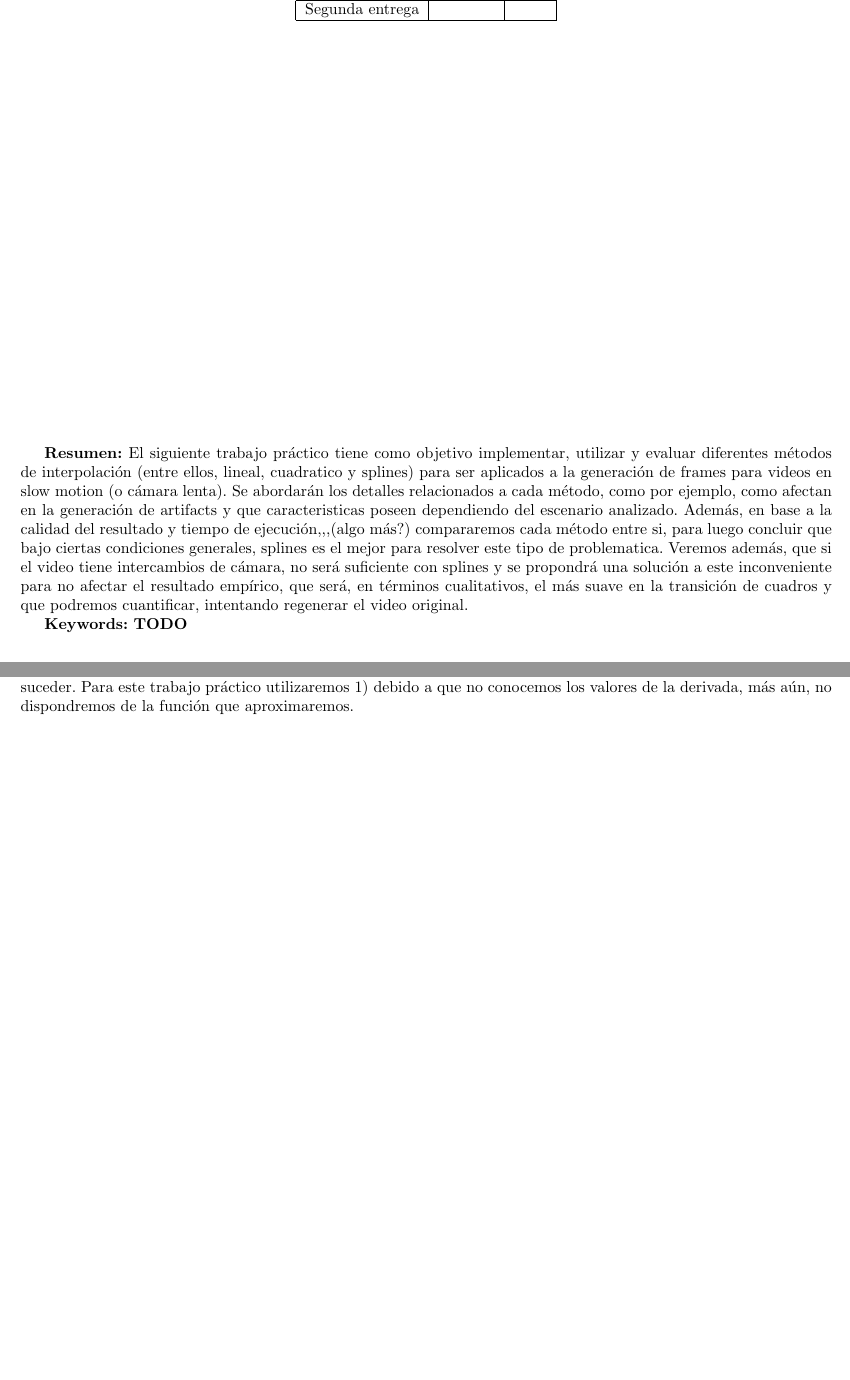
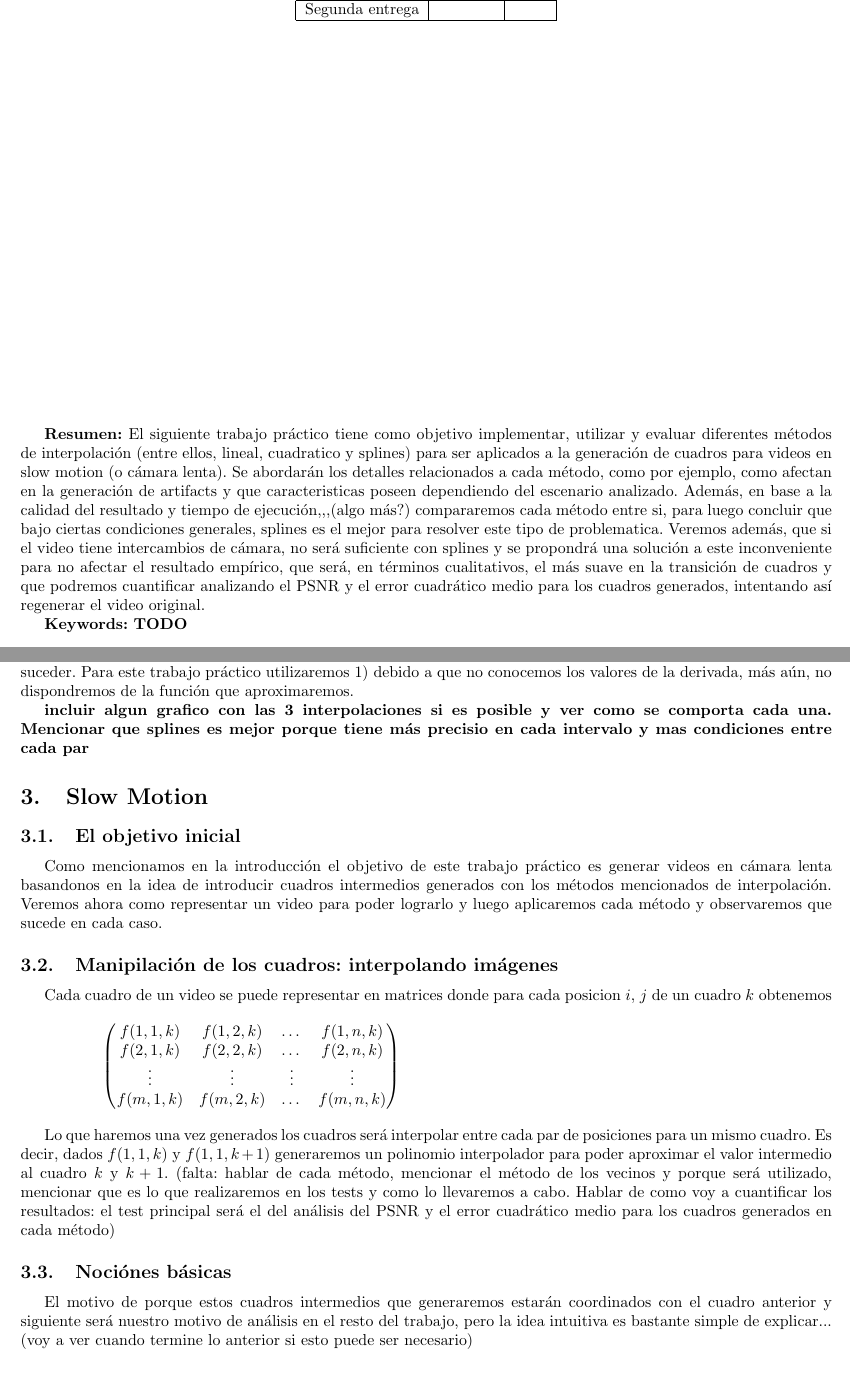
Before and after one commit to mbaigorria/metnum, a LaTeX document (tp3/docs/informe.tex, which reads tp3/docs/desarrollo.tex): two parts of pages 1 and 7 of 12, joined at a grey line, cut so that both start at the same text. Compiled offline with pdfLaTeX.

Commit message:
slow motion

```diff
--- a/tp3/docs/desarrollo.tex
+++ b/tp3/docs/desarrollo.tex
@@ -134,3 +134,34 @@ Dada una función $f$ definida en $[a, b]$ y los puntos $a = x_0 < x_1 \dots < x
 \end{enumerate}
 
 Como se menciona, se necesita cumplir con una de las dos condiciones de (\ref{eq:s6}), en particular 2) dará como resultado una aproximación más precisa de la función real dado que estamos utilizando más información de la misma, pero para ello necesitaremos conocer los valores de la derivada de la función en esos puntos y esto en general no suele suceder. Para este trabajo práctico utilizaremos 1) debido a que no conocemos los valores de la derivada, más aún, no dispondremos de la función que aproximaremos.
+
+\textbf{incluir algun grafico con las 3 interpolaciones si es posible y ver como se comporta cada una. Mencionar que splines es mejor porque tiene más precisio en cada intervalo y mas condiciones entre cada par}
+
+\section{Slow Motion}
+
+\subsection{El objetivo inicial}
+
+Como mencionamos en la introducción el objetivo de este trabajo práctico es generar videos en cámara lenta basandonos en la idea de introducir cuadros intermedios generados con los métodos mencionados de interpolación. Veremos ahora como representar un video para poder lograrlo y luego aplicaremos cada método y observaremos que sucede en cada caso.
+
+\subsection{Manipilación de los cuadros: interpolando imágenes}
+Cada cuadro de un video se puede representar en matrices donde para cada posicion $i$, $j$ de un cuadro $k$ obtenemos
+
+\vspace{4mm}
+
+$
+\hspace{1.3cm}
+     \begin{pmatrix}
+      f(1, 1, k) & f(1, 2, k) & \dots & f(1, n, k) \\
+	  f(2, 1, k) & f(2, 2, k) & \dots & f(2, n, k) \\
+	  \vdots & \vdots & \vdots & \vdots \\
+	  f(m, 1, k) & f(m, 2, k) & \dots & f(m, n, k) \\
+     \end{pmatrix}
+$
+
+\vspace{4mm}
+
+Lo que haremos una vez generados los cuadros será interpolar entre cada par de posiciones para un mismo cuadro. Es decir, dados $f(1, 1, k)$ y $f(1, 1, k+1)$ generaremos un polinomio interpolador para poder aproximar el valor intermedio al cuadro $k$ y $k+1$. (falta: hablar de cada método, mencionar el método de los vecinos y porque será utilizado, mencionar que es lo que realizaremos en los tests y como lo llevaremos a cabo. Hablar de como voy a cuantificar los resultados: el test principal será el del análisis del PSNR y el error cuadrático medio para los cuadros generados en cada método)
+
+\subsection{Nociónes básicas}
+
+El motivo de porque estos cuadros intermedios que generaremos estarán coordinados con el cuadro anterior y siguiente será nuestro motivo de análisis en el resto del trabajo, pero la idea intuitiva es  bastante simple de explicar... (voy a ver cuando termine lo anterior si esto puede ser necesario)
--- a/tp3/docs/informe.tex
+++ b/tp3/docs/informe.tex
@@ -105,7 +105,7 @@ Segunda entrega &         &      \\ \hline
 
 \vfill
 \textbf{Resumen:}
-El siguiente trabajo práctico tiene como objetivo implementar, utilizar y evaluar diferentes métodos de interpolación (entre ellos, lineal, cuadratico y splines) para ser aplicados a la generación de frames para videos en slow motion (o cámara lenta). Se abordarán los detalles relacionados a cada método, como por ejemplo, como afectan en la generación de artifacts y que caracteristicas poseen dependiendo del escenario analizado. Además, en base a la calidad del resultado y tiempo de ejecución,,,(algo más?) compararemos cada método entre si, para luego concluir que bajo ciertas condiciones generales, splines es el mejor para resolver este tipo de problematica. Veremos además, que si el video tiene intercambios de cámara, no será suficiente con splines y se propondrá una solución a este inconveniente para no afectar el resultado empírico, que será, en términos cualitativos, el más suave en la transición de cuadros y que podremos cuantificar, intentando regenerar el video original.
+El siguiente trabajo práctico tiene como objetivo implementar, utilizar y evaluar diferentes métodos de interpolación (entre ellos, lineal, cuadratico y splines) para ser aplicados a la generación de cuadros para videos en slow motion (o cámara lenta). Se abordarán los detalles relacionados a cada método, como por ejemplo, como afectan en la generación de artifacts y que caracteristicas poseen dependiendo del escenario analizado. Además, en base a la calidad del resultado y tiempo de ejecución,,,(algo más?) compararemos cada método entre si, para luego concluir que bajo ciertas condiciones generales, splines es el mejor para resolver este tipo de problematica. Veremos además, que si el video tiene intercambios de cámara, no será suficiente con splines y se propondrá una solución a este inconveniente para no afectar el resultado empírico, que será, en términos cualitativos, el más suave en la transición de cuadros y que podremos cuantificar analizando el PSNR y el error cuadrático medio para los cuadros generados, intentando así regenerar el video original.
 
 \textbf{Keywords:} \textbf{TODO}
 
```
Also changed, not shown: tp3/docs/informe.pdf, tp3/docs/desarrollo.tex (2 more changed lines).
